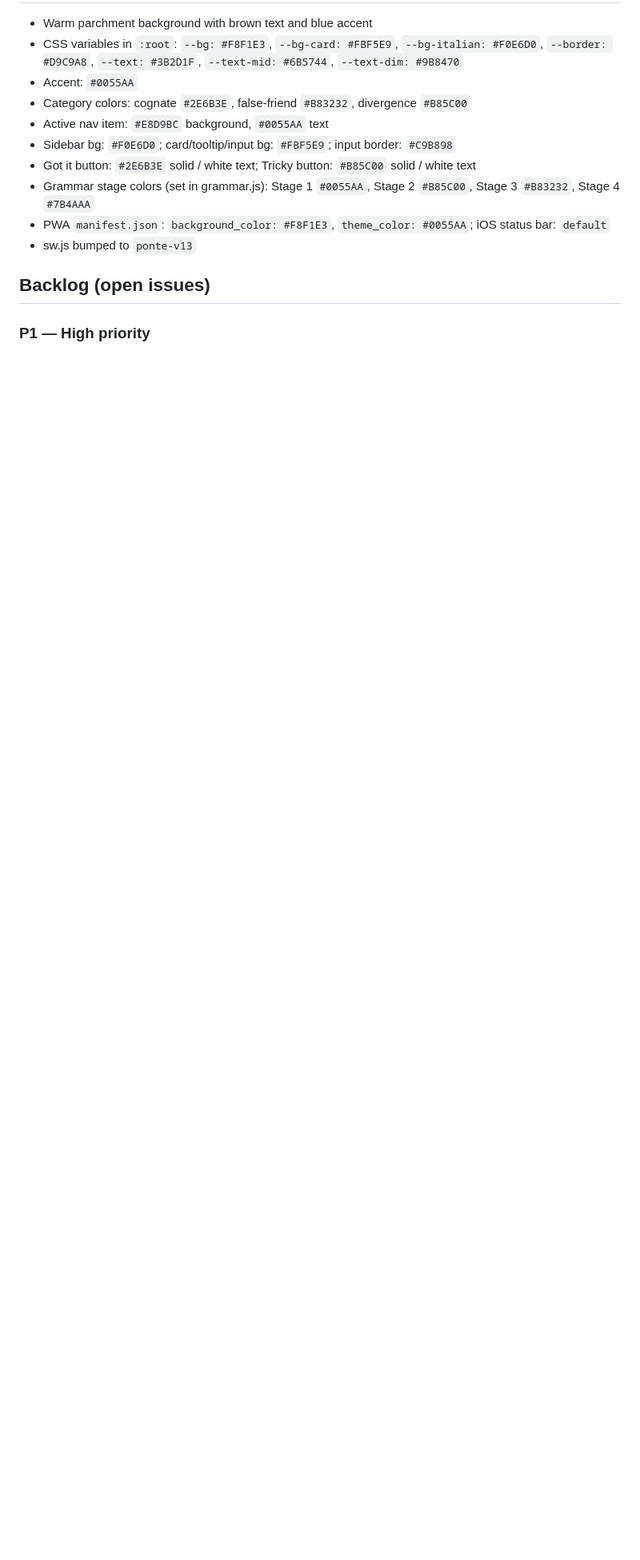
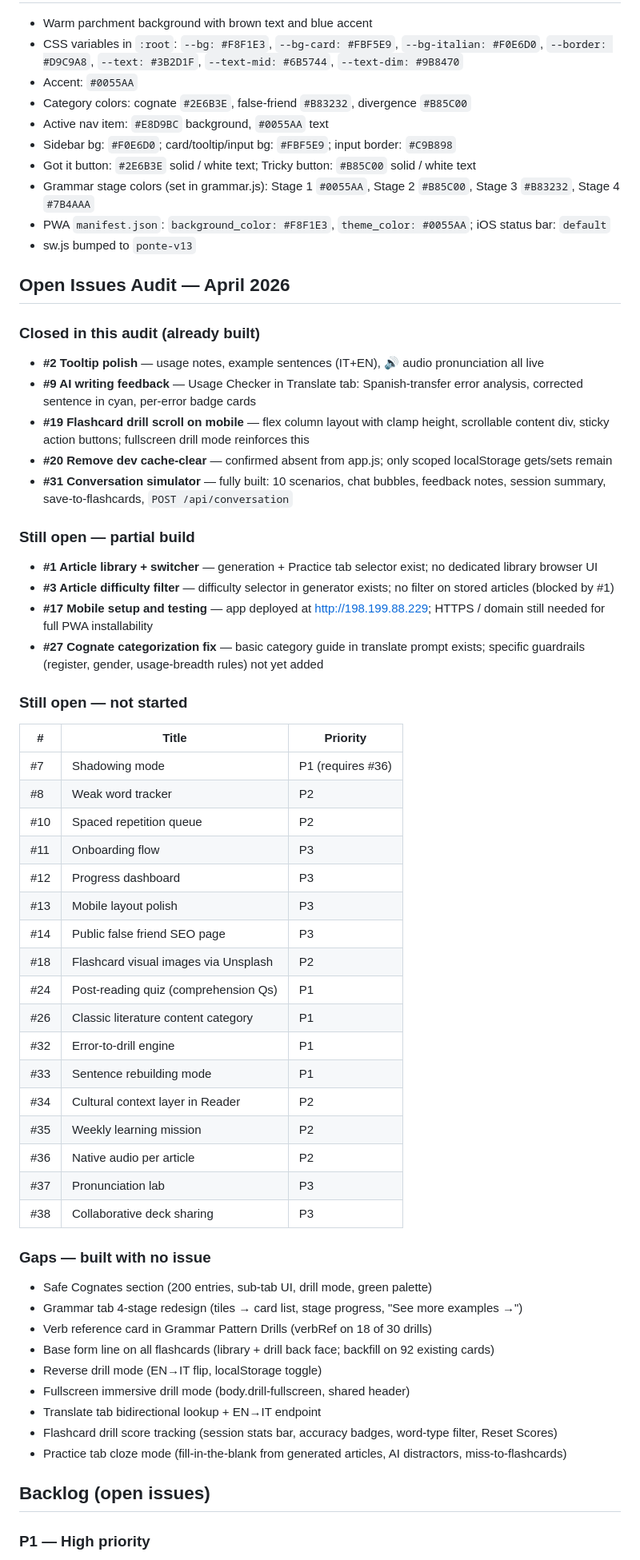
Before and after one commit to jonnylmazo-oss/ponte, a Markdown page: CLAUDE.md, the part around one of its changes. Shown at 80% size. GitHub-like rendering; blank space fills up the shorter version.

Commit message:
docs: GitHub issues audit April 2026 — 5 closed, status on all open issues
Co-Authored-By: Claude Sonnet 4.6 <noreply@anthropic.com>

```diff
--- a/CLAUDE.md
+++ b/CLAUDE.md
@@ -282,6 +282,53 @@ Generated articles are cached in `localStorage` with key `ponte_article_{topic}_
 - PWA `manifest.json`: `background_color: #F8F1E3`, `theme_color: #0055AA`; iOS status bar: `default`
 - sw.js bumped to `ponte-v13`
 
+## Open Issues Audit — April 2026
+
+### Closed in this audit (already built)
+- **#2 Tooltip polish** — usage notes, example sentences (IT+EN), 🔊 audio pronunciation all live
+- **#9 AI writing feedback** — Usage Checker in Translate tab: Spanish-transfer error analysis, corrected sentence in cyan, per-error badge cards
+- **#19 Flashcard drill scroll on mobile** — flex column layout with clamp height, scrollable content div, sticky action buttons; fullscreen drill mode reinforces this
+- **#20 Remove dev cache-clear** — confirmed absent from app.js; only scoped localStorage gets/sets remain
+- **#31 Conversation simulator** — fully built: 10 scenarios, chat bubbles, feedback notes, session summary, save-to-flashcards, `POST /api/conversation`
+
+### Still open — partial build
+- **#1 Article library + switcher** — generation + Practice tab selector exist; no dedicated library browser UI
+- **#3 Article difficulty filter** — difficulty selector in generator exists; no filter on stored articles (blocked by #1)
+- **#17 Mobile setup and testing** — app deployed at http://198.199.88.229; HTTPS / domain still needed for full PWA installability
+- **#27 Cognate categorization fix** — basic category guide in translate prompt exists; specific guardrails (register, gender, usage-breadth rules) not yet added
+
+### Still open — not started
+| # | Title | Priority |
+|---|-------|----------|
+| #7 | Shadowing mode | P1 (requires #36) |
+| #8 | Weak word tracker | P2 |
+| #10 | Spaced repetition queue | P2 |
+| #11 | Onboarding flow | P3 |
+| #12 | Progress dashboard | P3 |
+| #13 | Mobile layout polish | P3 |
+| #14 | Public false friend SEO page | P3 |
+| #18 | Flashcard visual images via Unsplash | P2 |
+| #24 | Post-reading quiz (comprehension Qs) | P1 |
+| #26 | Classic literature content category | P1 |
+| #32 | Error-to-drill engine | P1 |
+| #33 | Sentence rebuilding mode | P1 |
+| #34 | Cultural context layer in Reader | P2 |
+| #35 | Weekly learning mission | P2 |
+| #36 | Native audio per article | P2 |
+| #37 | Pronunciation lab | P3 |
+| #38 | Collaborative deck sharing | P3 |
+
+### Gaps — built with no issue
+- Safe Cognates section (200 entries, sub-tab UI, drill mode, green palette)
+- Grammar tab 4-stage redesign (tiles → card list, stage progress, "See more examples →")
+- Verb reference card in Grammar Pattern Drills (verbRef on 18 of 30 drills)
+- Base form line on all flashcards (library + drill back face; backfill on 92 existing cards)
+- Reverse drill mode (EN→IT flip, localStorage toggle)
+- Fullscreen immersive drill mode (body.drill-fullscreen, shared header)
+- Translate tab bidirectional lookup + EN→IT endpoint
+- Flashcard drill score tracking (session stats bar, accuracy badges, word-type filter, Reset Scores)
+- Practice tab cloze mode (fill-in-the-blank from generated articles, AI distractors, miss-to-flashcards)
+
 ## Backlog (open issues)
 
 ### P1 — High priority
```
Also changed, not shown: other parts of CLAUDE.md (+3 -0 lines).
